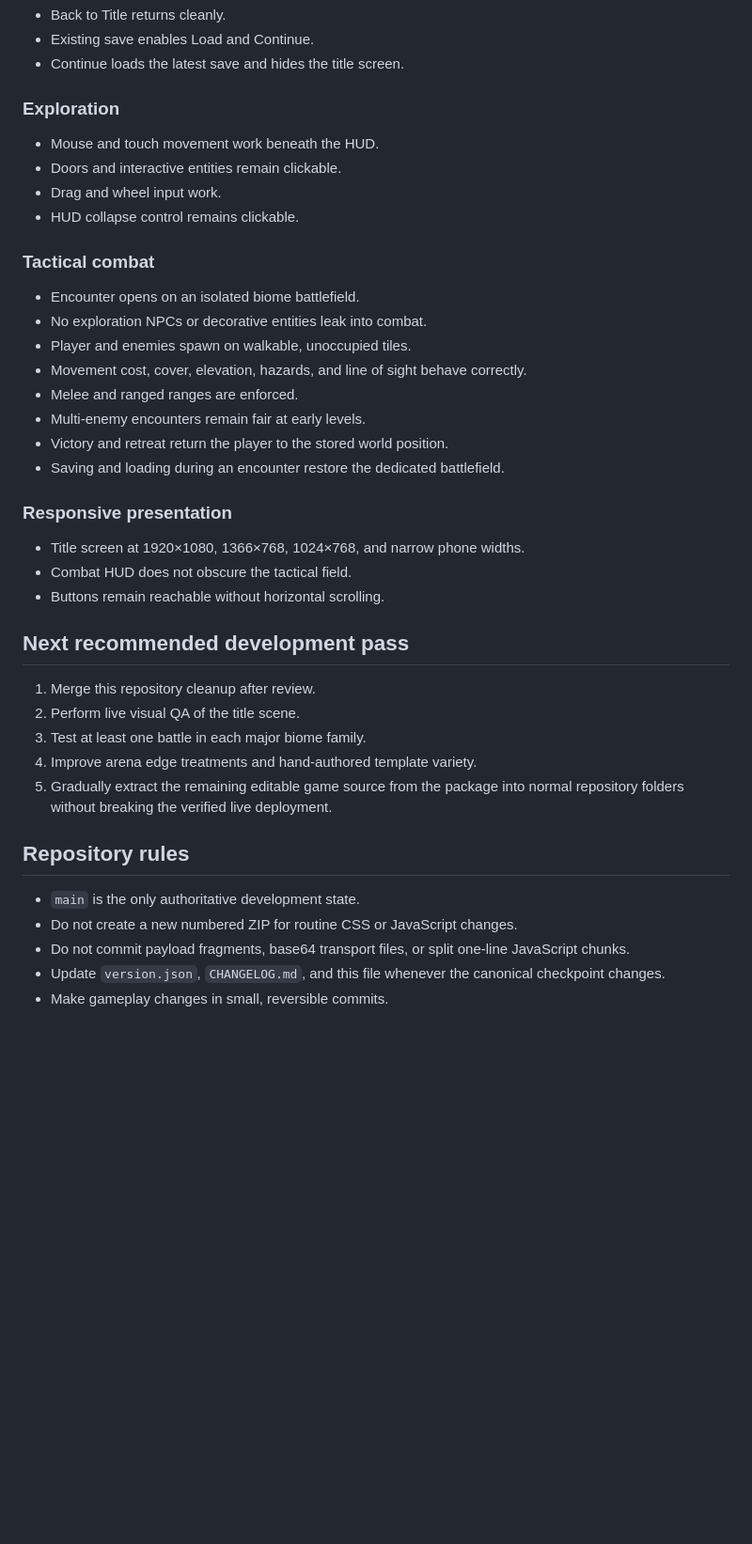
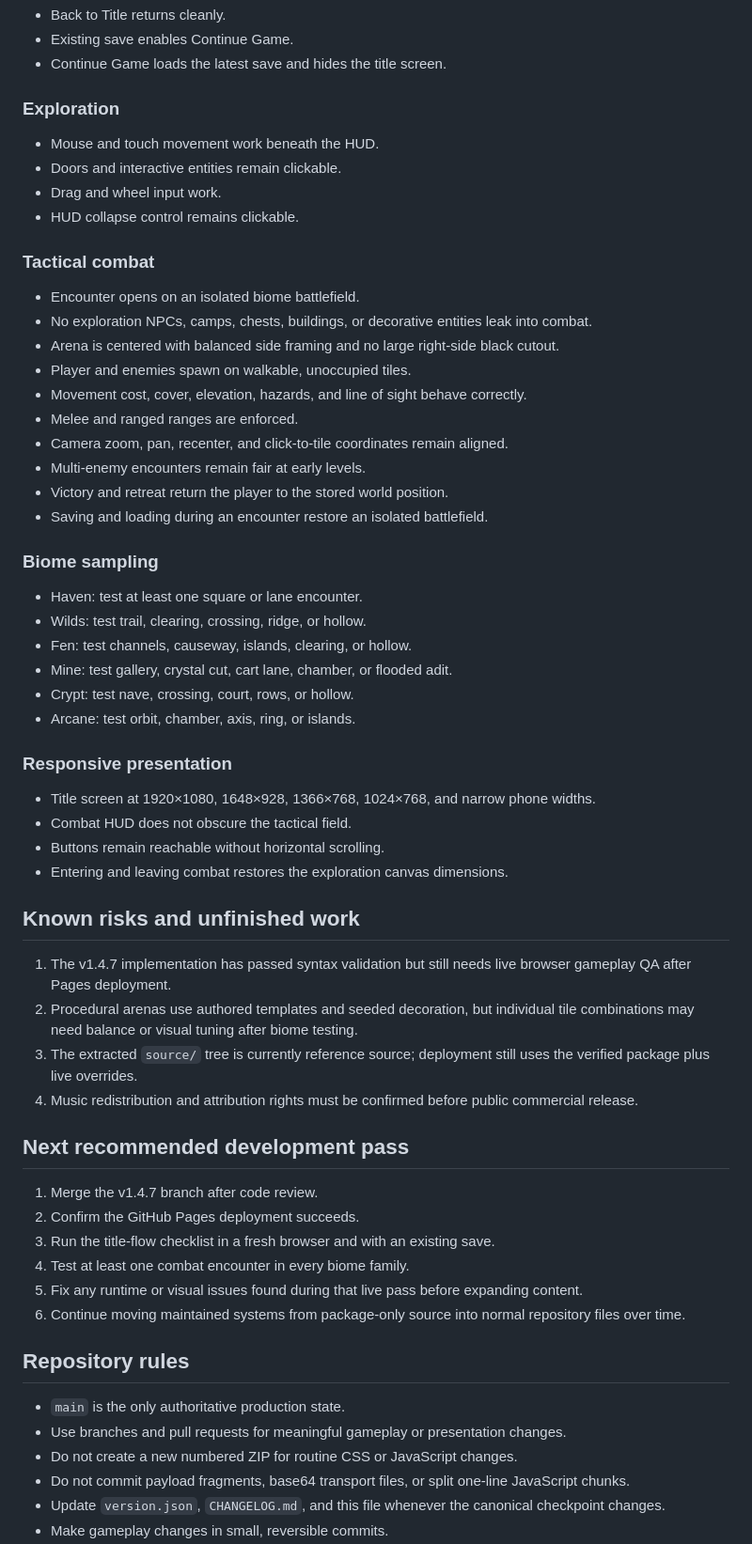
Before and after one commit to dthornton5280-blip/ThousandfoldRealms, a Markdown page: docs/CURRENT_STATE.md, the part around one of its changes. Shown at 94% size. GitHub-like rendering; blank space fills up the shorter version.

```diff
--- a/docs/CURRENT_STATE.md
+++ b/docs/CURRENT_STATE.md
@@ -51,6 +70,6 @@ The v1.4.5 tactical battlefield system is part of the current deployed game stat
 - Back to Title returns cleanly.
-- Existing save enables Load and Continue.
-- Continue loads the latest save and hides the title screen.
+- Existing save enables Continue Game.
+- Continue Game loads the latest save and hides the title screen.
 
 ### Exploration
 
@@ -62,31 +81,52 @@ The v1.4.5 tactical battlefield system is part of the current deployed game stat
 ### Tactical combat
 
 - Encounter opens on an isolated biome battlefield.
-- No exploration NPCs or decorative entities leak into combat.
+- No exploration NPCs, camps, chests, buildings, or decorative entities leak into combat.
+- Arena is centered with balanced side framing and no large right-side black cutout.
 - Player and enemies spawn on walkable, unoccupied tiles.
 - Movement cost, cover, elevation, hazards, and line of sight behave correctly.
 - Melee and ranged ranges are enforced.
+- Camera zoom, pan, recenter, and click-to-tile coordinates remain aligned.
 - Multi-enemy encounters remain fair at early levels.
 - Victory and retreat return the player to the stored world position.
-- Saving and loading during an encounter restore the dedicated battlefield.
+- Saving and loading during an encounter restore an isolated battlefield.
+
+### Biome sampling
+
+- Haven: test at least one square or lane encounter.
+- Wilds: test trail, clearing, crossing, ridge, or hollow.
+- Fen: test channels, causeway, islands, clearing, or hollow.
+- Mine: test gallery, crystal cut, cart lane, chamber, or flooded adit.
+- Crypt: test nave, crossing, court, rows, or hollow.
+- Arcane: test orbit, chamber, axis, ring, or islands.
 
 ### Responsive presentation
 
-- Title screen at 1920×1080, 1366×768, 1024×768, and narrow phone widths.
+- Title screen at 1920×1080, 1648×928, 1366×768, 1024×768, and narrow phone widths.
 - Combat HUD does not obscure the tactical field.
 - Buttons remain reachable without horizontal scrolling.
+- Entering and leaving combat restores the exploration canvas dimensions.
+
+## Known risks and unfinished work
+
+1. The v1.4.7 implementation has passed syntax validation but still needs live browser gameplay QA after Pages deployment.
+2. Procedural arenas use authored templates and seeded decoration, but individual tile combinations may need balance or visual tuning after biome testing.
+3. The extracted `source/` tree is currently reference source; deployment still uses the verified package plus live overrides.
+4. Music redistribution and attribution rights must be confirmed before public commercial release.
 
 ## Next recommended development pass
 
-1. Merge this repository cleanup after review.
-2. Perform live visual QA of the title scene.
-3. Test at least one battle in each major biome family.
-4. Improve arena edge treatments and hand-authored template variety.
-5. Gradually extract the remaining editable game source from the package into normal repository folders without breaking the verified live deployment.
+1. Merge the v1.4.7 branch after code review.
+2. Confirm the GitHub Pages deployment succeeds.
+3. Run the title-flow checklist in a fresh browser and with an existing save.
+4. Test at least one combat encounter in every biome family.
+5. Fix any runtime or visual issues found during that live pass before expanding content.
+6. Continue moving maintained systems from package-only source into normal repository files over time.
 
 ## Repository rules
 
-- `main` is the only authoritative development state.
+- `main` is the only authoritative production state.
+- Use branches and pull requests for meaningful gameplay or presentation changes.
 - Do not create a new numbered ZIP for routine CSS or JavaScript changes.
 - Do not commit payload fragments, base64 transport files, or split one-line JavaScript chunks.
 - Update `version.json`, `CHANGELOG.md`, and this file whenever the canonical checkpoint changes.
```
Also changed, not shown: other parts of docs/CURRENT_STATE.md (+42 -23 lines).
